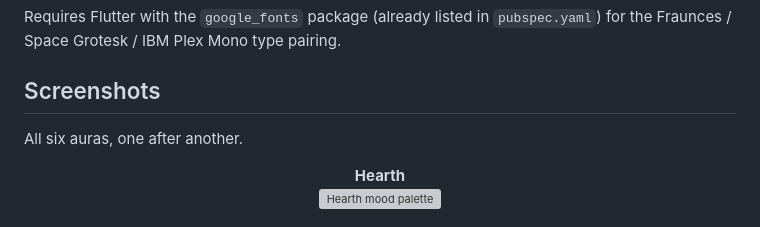
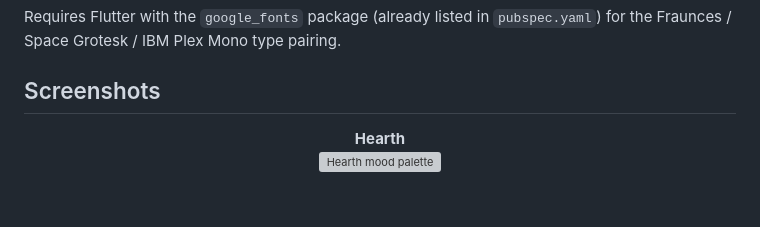
Before and after one commit to OmarSyedK/Aura, a Markdown page: README.md, the part around the change. Drawn GitHub-style; blank space fills up the shorter version; grey boxes are pictures that could not be loaded.

Commit message:
Update README
Removed unnecessary line about auras in the README.

```diff
--- a/README.md
+++ b/README.md
@@ -37,7 +37,6 @@ Requires Flutter with the `google_fonts` package (already listed in `pubspec.yam
 
 ## Screenshots
 
-All six auras, one after another.
 
 <p align="center">
   <strong>Hearth</strong><br/>
```
